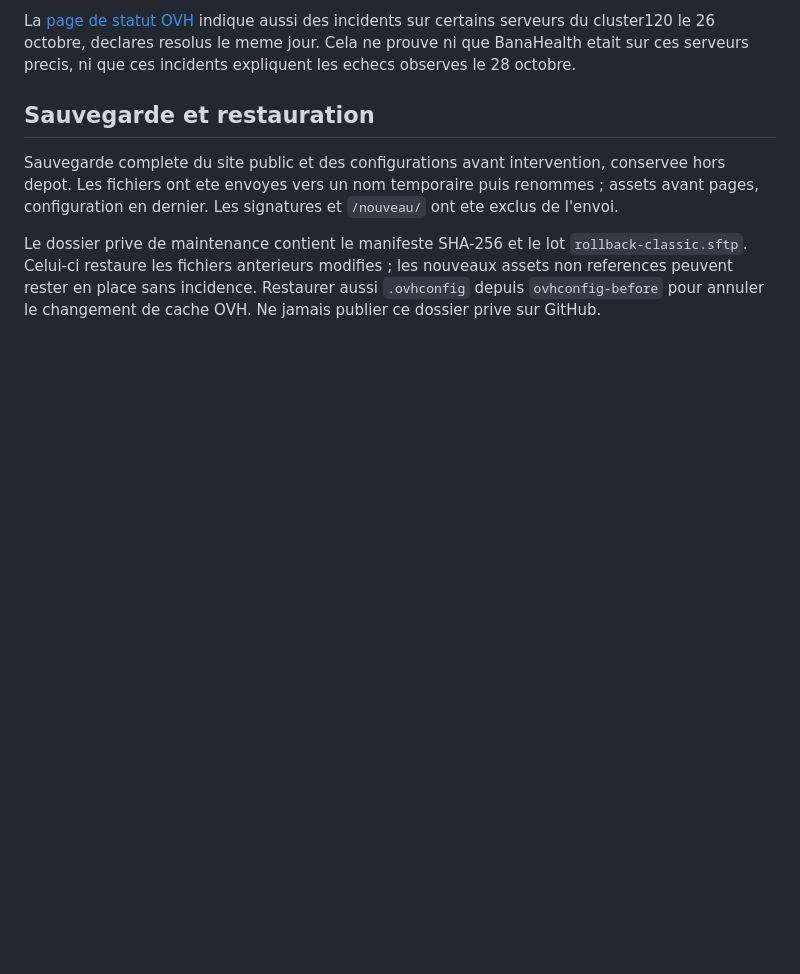
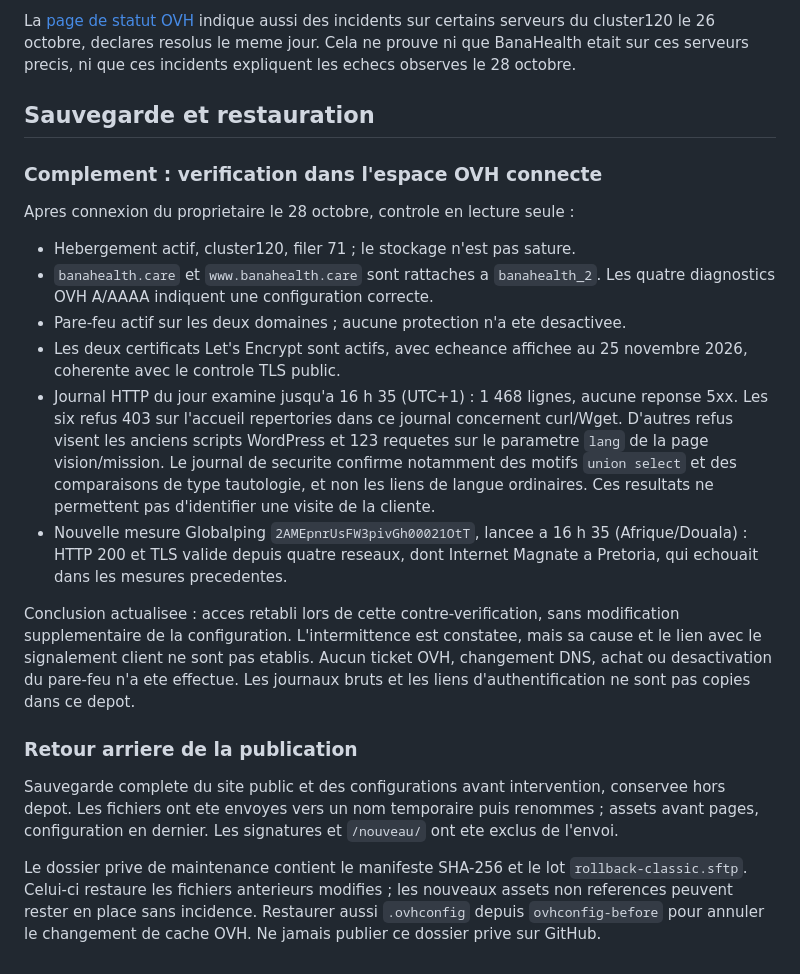
Before and after one commit to xtincell/banahealth, a Markdown page: docs/MAINTENANCE-2026-10-28.md, the part around the change. Drawn GitHub-style; blank space fills up the shorter version.

Commit message:
Document OVH diagnostics and successful regional access recheck

```diff
--- a/docs/MAINTENANCE-2026-10-28.md
+++ b/docs/MAINTENANCE-2026-10-28.md
@@ -91,6 +91,36 @@ precis, ni que ces incidents expliquent les echecs observes le 28 octobre.
 
 ## Sauvegarde et restauration
 
+### Complement : verification dans l'espace OVH connecte
+
+Apres connexion du proprietaire le 28 octobre, controle en lecture seule :
+
+- Hebergement actif, cluster120, filer 71 ; le stockage n'est pas sature.
+- `banahealth.care` et `www.banahealth.care` sont rattaches a `banahealth_2`.
+  Les quatre diagnostics OVH A/AAAA indiquent une configuration correcte.
+- Pare-feu actif sur les deux domaines ; aucune protection n'a ete desactivee.
+- Les deux certificats Let's Encrypt sont actifs, avec echeance affichee
+  au 25 novembre 2026, coherente avec le controle TLS public.
+- Journal HTTP du jour examine jusqu'a 16 h 35 (UTC+1) : 1 468 lignes,
+  aucune reponse 5xx. Les six refus 403 sur l'accueil repertories dans ce
+  journal concernent curl/Wget. D'autres refus visent les anciens scripts
+  WordPress et 123 requetes sur le parametre `lang` de la page vision/mission.
+  Le journal de securite confirme notamment des motifs `union select` et
+  des comparaisons de type tautologie, et non les liens de langue ordinaires.
+  Ces resultats ne permettent pas d'identifier une visite de la cliente.
+- Nouvelle mesure Globalping `2AMEpnrUsFW3pivGh00021OtT`, lancee a 16 h 35
+  (Afrique/Douala) : HTTP 200 et TLS valide depuis quatre reseaux, dont
+  Internet Magnate a Pretoria, qui echouait dans les mesures precedentes.
+
+Conclusion actualisee : acces retabli lors de cette contre-verification,
+sans modification supplementaire de la configuration. L'intermittence est
+constatee, mais sa cause et le lien avec le signalement client ne sont pas
+etablis. Aucun ticket OVH, changement DNS, achat ou desactivation du pare-feu
+n'a ete effectue. Les journaux bruts et les liens d'authentification ne sont
+pas copies dans ce depot.
+
+### Retour arriere de la publication
+
 Sauvegarde complete du site public et des configurations avant intervention,
 conservee hors depot. Les fichiers ont ete envoyes vers un nom temporaire puis
 renommes ; assets avant pages, configuration en dernier. Les signatures et
```
